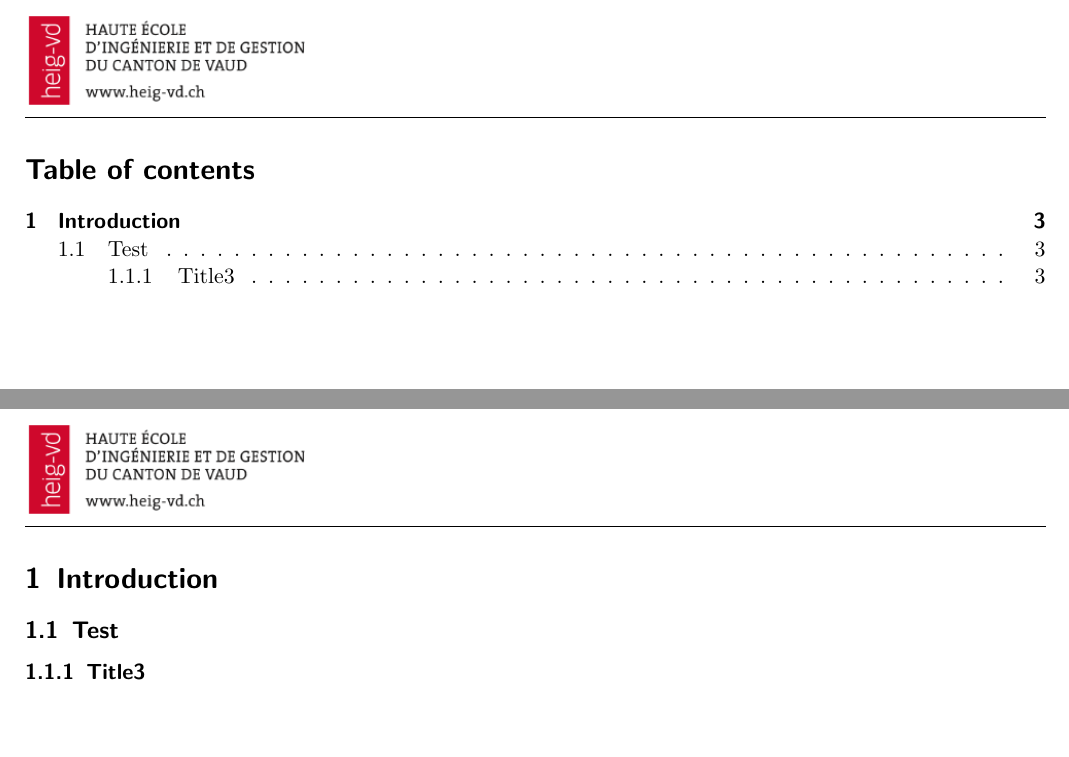
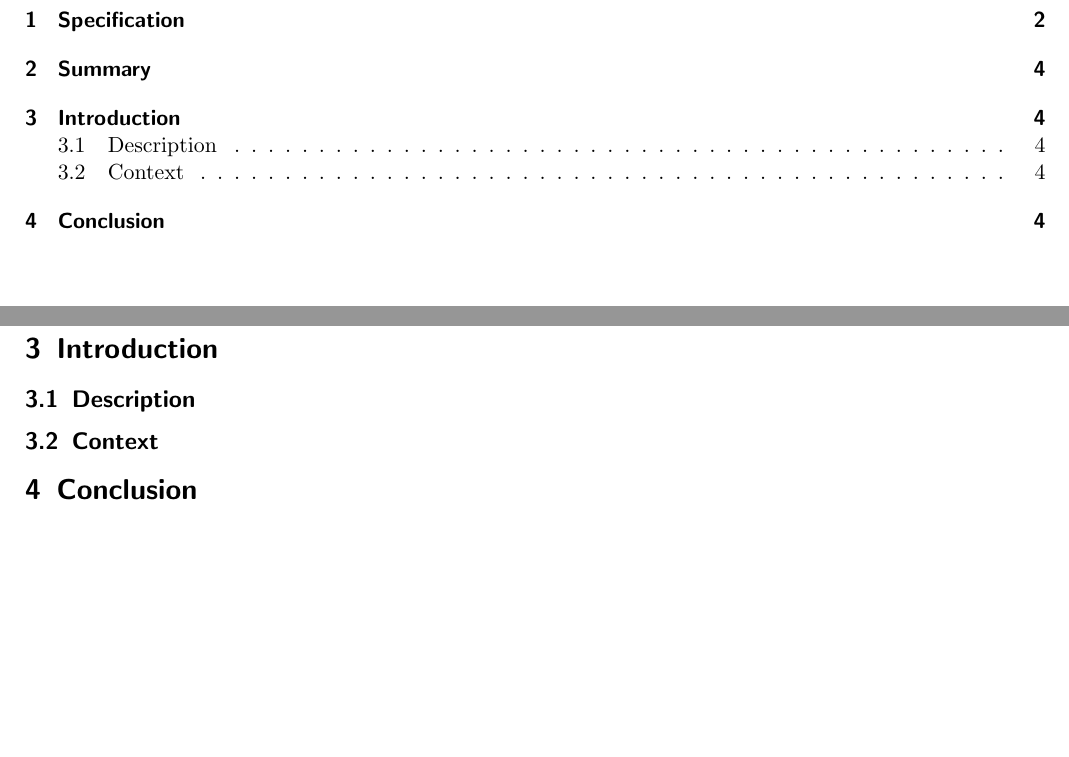
Before and after one commit to Laykel/nfc-rf-fingerprinting, a LaTeX document (report/bt-report.tex): two parts of pages 2 and 3 of 3 before the commit and two parts of pages 3 and 4 of 4 after it, joined at a grey line, cut at the place of the change, the shorter picture padded with empty space. Compiled offline with pdfLaTeX.

Commit message:
Replicate given report model

```diff
--- a/report/bt-report.tex
+++ b/report/bt-report.tex
@@ -14,13 +12,17 @@
   bottom=16mm,
   footskip=10mm
 }
+\usepackage[utf8]{inputenc}     % UTF-8 support
+\usepackage[english]{babel}
+\usepackage{amsmath,amsfonts}   % Advanced math typesetting
 \usepackage{graphicx}
-\usepackage[utf8]{inputenc}     % UTF-8 support
-\usepackage{amsmath,amsfonts}   % Advanced math typesetting
 \usepackage{listings}           % Source code formatting and highlighting
 \usepackage{lastpage}           % Reference to last page
 \usepackage[en-GB]{datetime2}   % Date and time macros
 \usepackage[parfill]{parskip}   % No indent at start of new line
+\usepackage{fancyhdr}           % Create headers and footers
+  \pagestyle{fancy}
+
 \usepackage{hyperref}           % Table of contents with clickable links
   \hypersetup{
     colorlinks,
@@ -99,8 +103,10 @@
 
-\newpage
-% Document start ==============================================================================================
+\section{Summary} % Résumé publiable
+
 \section{Introduction}
-\subsection{Test}
-\subsubsection{Title3}
+\subsection{Description}
+\subsection{Context}
+
+\section{Conclusion}
 
 \end{document}
```
Also changed, not shown: report/bt-report.pdf, report/bt-report.tex (26 more changed lines), 1 other file. Lines whose indentation alone changed are shown as unchanged.
